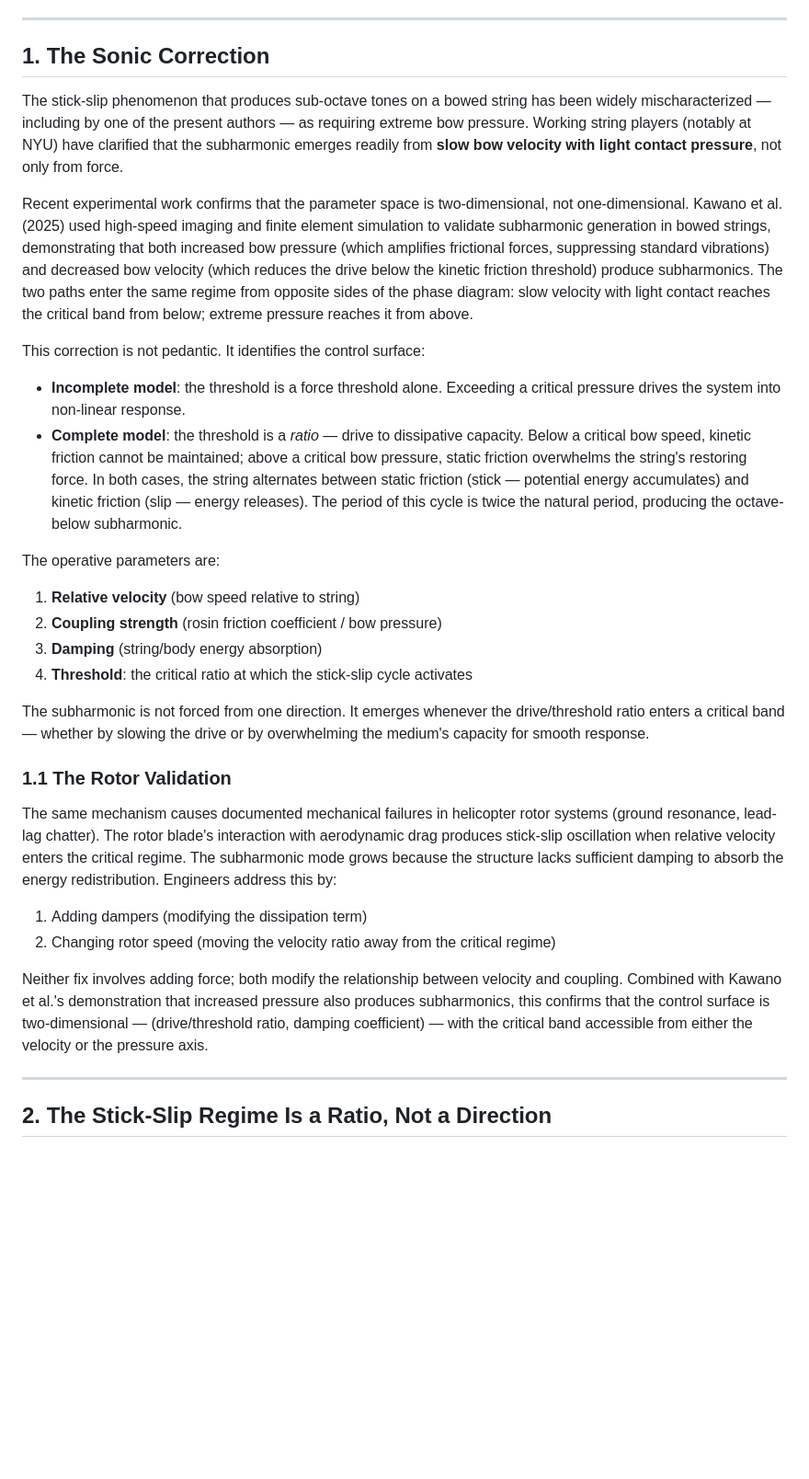
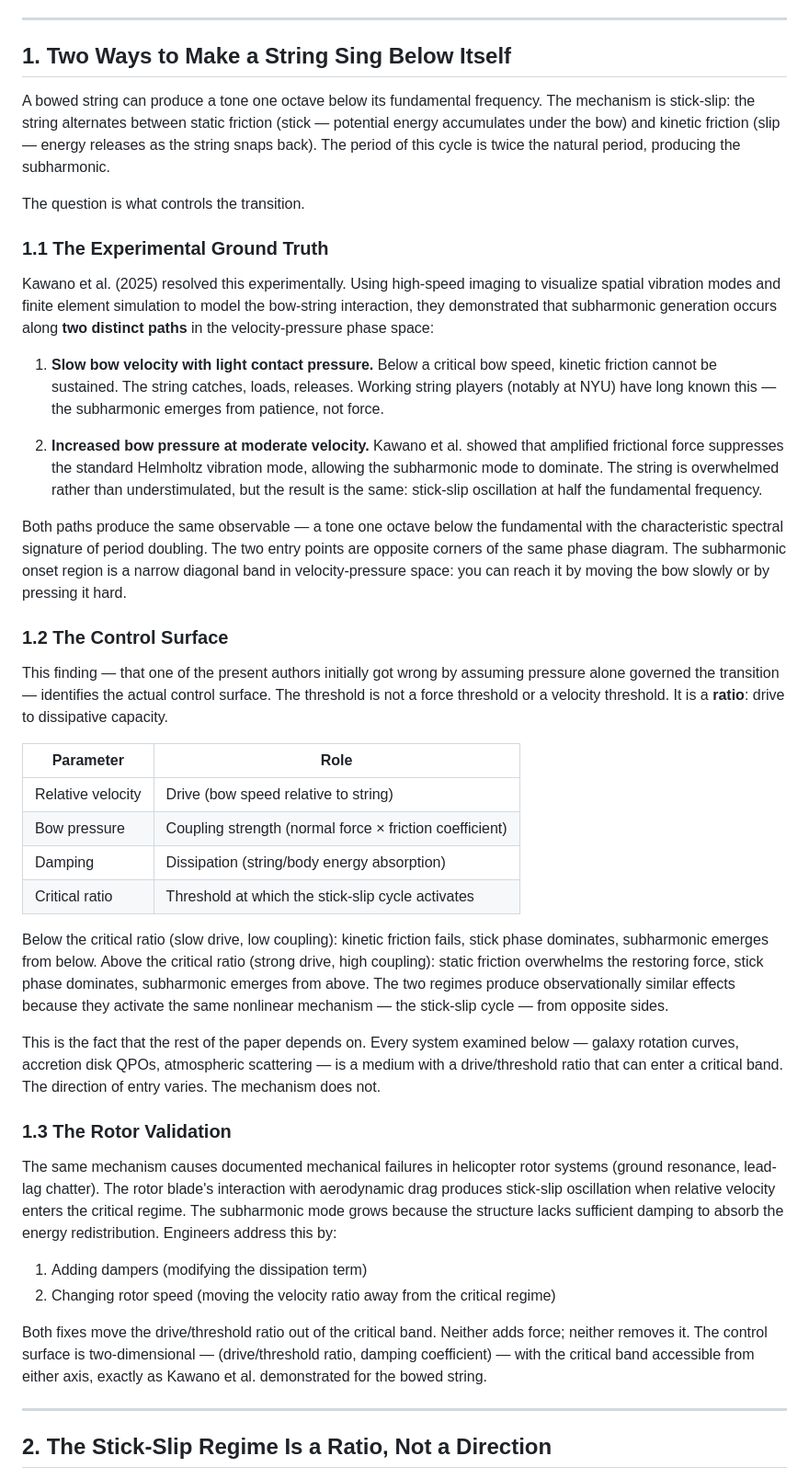
Before and after one commit to nickjoven/intersections, a Markdown page: joven_stick_slip_dark_matter.md, the part around the change. Shown at 92% size. Rendered like a GitHub page; blank space fills up the shorter version.

Commit message:
Redraft §1 around Kawano et al. (2025) as foundational experimental result
§1 was patching in the bidirectional finding as a correction to a correction.
Kawano et al.'s demonstration that both slow velocity and increased pressure
produce subharmonics is the experimental ground truth the entire paper depends
on. Redrafted §1 to center it:

- §1 renamed "Two Ways to Make a String Sing Below Itself"
- §1.1 "The Experimental Ground Truth": Kawano et al.'s two paths laid out
  as the primary finding, not an afterthought
- §1.2 "The Control Surface": drive/threshold ratio table, explicit statement
  that the rest of the paper depends on this fact
- §1.3 "The Rotor Validation": unchanged in substance, now references
  Kawano et al. for the pressure axis confirmation

The paper now establishes bidirectionality in its opening section rather than
asserting monodirectionality in §1 and correcting it in §2.

Co-Authored-By: Claude Opus 4.6 <noreply@anthropic.com>

```diff
--- a/joven_stick_slip_dark_matter.md
+++ b/joven_stick_slip_dark_matter.md
@@ -12,33 +12,45 @@ We propose a reframing of the dark matter problem through the lens of constraine
 
 ---
 
-## 1. The Sonic Correction
+## 1. Two Ways to Make a String Sing Below Itself
 
-The stick-slip phenomenon that produces sub-octave tones on a bowed string has been widely mischaracterized — including by one of the present authors — as requiring extreme bow pressure. Working string players (notably at NYU) have clarified that the subharmonic emerges readily from **slow bow velocity with light contact pressure**, not only from force.
+A bowed string can produce a tone one octave below its fundamental frequency. The mechanism is stick-slip: the string alternates between static friction (stick — potential energy accumulates under the bow) and kinetic friction (slip — energy releases as the string snaps back). The period of this cycle is twice the natural period, producing the subharmonic.
 
-Recent experimental work confirms that the parameter space is two-dimensional, not one-dimensional. Kawano et al. (2025) used high-speed imaging and finite element simulation to validate subharmonic generation in bowed strings, demonstrating that both increased bow pressure (which amplifies frictional forces, suppressing standard vibrations) and decreased bow velocity (which reduces the drive below the kinetic friction threshold) produce subharmonics. The two paths enter the same regime from opposite sides of the phase diagram: slow velocity with light contact reaches the critical band from below; extreme pressure reaches it from above.
+The question is what controls the transition.
 
-This correction is not pedantic. It identifies the control surface:
+### 1.1 The Experimental Ground Truth
 
-- **Incomplete model**: the threshold is a force threshold alone. Exceeding a critical pressure drives the system into non-linear response.
-- **Complete model**: the threshold is a *ratio* — drive to dissipative capacity. Below a critical bow speed, kinetic friction cannot be maintained; above a critical bow pressure, static friction overwhelms the string's restoring force. In both cases, the string alternates between static friction (stick — potential energy accumulates) and kinetic friction (slip — energy releases). The period of this cycle is twice the natural period, producing the octave-below subharmonic.
+Kawano et al. (2025) resolved this experimentally. Using high-speed imaging to visualize spatial vibration modes and finite element simulation to model the bow-string interaction, they demonstrated that subharmonic generation occurs along **two distinct paths** in the velocity-pressure phase space:
 
-The operative parameters are:
-1. **Relative velocity** (bow speed relative to string)
-2. **Coupling strength** (rosin friction coefficient / bow pressure)
-3. **Damping** (string/body energy absorption)
-4. **Threshold**: the critical ratio at which the stick-slip cycle activates
+1. **Slow bow velocity with light contact pressure.** Below a critical bow speed, kinetic friction cannot be sustained. The string catches, loads, releases. Working string players (notably at NYU) have long known this — the subharmonic emerges from patience, not force.
 
-The subharmonic is not forced from one direction. It emerges whenever the drive/threshold ratio enters a critical band — whether by slowing the drive or by overwhelming the medium's capacity for smooth response.
+2. **Increased bow pressure at moderate velocity.** Kawano et al. showed that amplified frictional force suppresses the standard Helmholtz vibration mode, allowing the subharmonic mode to dominate. The string is overwhelmed rather than understimulated, but the result is the same: stick-slip oscillation at half the fundamental frequency.
 
-### 1.1 The Rotor Validation
+Both paths produce the same observable — a tone one octave below the fundamental with the characteristic spectral signature of period doubling. The two entry points are opposite corners of the same phase diagram. The subharmonic onset region is a narrow diagonal band in velocity-pressure space: you can reach it by moving the bow slowly or by pressing it hard.
+
+### 1.2 The Control Surface
+
+This finding — that one of the present authors initially got wrong by assuming pressure alone governed the transition — identifies the actual control surface. The threshold is not a force threshold or a velocity threshold. It is a **ratio**: drive to dissipative capacity.
+
+| Parameter | Role |
+|---|---|
+| Relative velocity | Drive (bow speed relative to string) |
+| Bow pressure | Coupling strength (normal force × friction coefficient) |
+| Damping | Dissipation (string/body energy absorption) |
+| Critical ratio | Threshold at which the stick-slip cycle activates |
+
+Below the critical ratio (slow drive, low coupling): kinetic friction fails, stick phase dominates, subharmonic emerges from below. Above the critical ratio (strong drive, high coupling): static friction overwhelms the restoring force, stick phase dominates, subharmonic emerges from above. The two regimes produce observationally similar effects because they activate the same nonlinear mechanism — the stick-slip cycle — from opposite sides.
+
+This is the fact that the rest of the paper depends on. Every system examined below — galaxy rotation curves, accretion disk QPOs, atmospheric scattering — is a medium with a drive/threshold ratio that can enter a critical band. The direction of entry varies. The mechanism does not.
+
+### 1.3 The Rotor Validation
 
 The same mechanism causes documented mechanical failures in helicopter rotor systems (ground resonance, lead-lag chatter). The rotor blade's interaction with aerodynamic drag produces stick-slip oscillation when relative velocity enters the critical regime. The subharmonic mode grows because the structure lacks sufficient damping to absorb the energy redistribution. Engineers address this by:
 
 1. Adding dampers (modifying the dissipation term)
 2. Changing rotor speed (moving the velocity ratio away from the critical regime)
 
-Neither fix involves adding force; both modify the relationship between velocity and coupling. Combined with Kawano et al.'s demonstration that increased pressure also produces subharmonics, this confirms that the control surface is two-dimensional — (drive/threshold ratio, damping coefficient) — with the critical band accessible from either the velocity or the pressure axis.
+Both fixes move the drive/threshold ratio out of the critical band. Neither adds force; neither removes it. The control surface is two-dimensional — (drive/threshold ratio, damping coefficient) — with the critical band accessible from either axis, exactly as Kawano et al. demonstrated for the bowed string.
 
 ---
 
```
